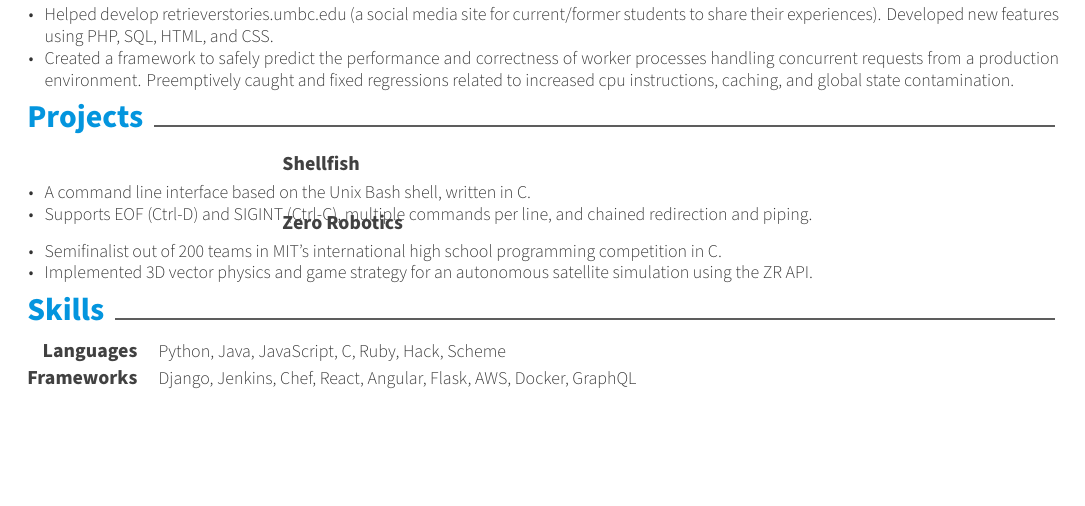
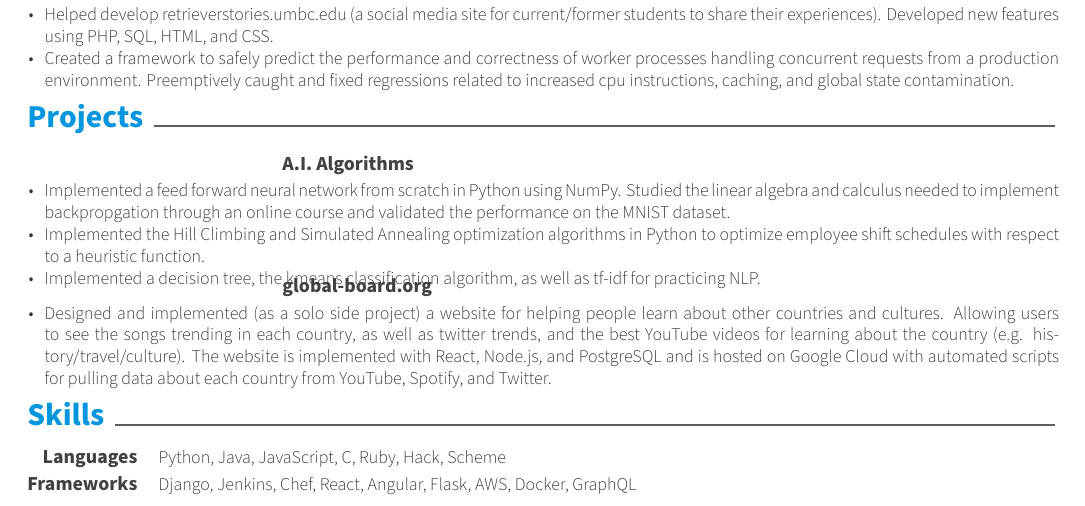
Before and after one commit to dangbert/resume, a LaTeX CV (latex/resume/resume.tex, which reads latex/resume/resume/projects.tex): part of the page, cut so that both start at the same text, the shorter picture padded with empty space. Compiled offline with XeLaTeX.

Commit message:
Add some info on projects.

```diff
--- a/latex/resume/resume/projects.tex
+++ b/latex/resume/resume/projects.tex
@@ -3,25 +3,27 @@
 \begin{cventries}
   \cventry
     {} % Empty position
-    {Shellfish} % Project
+    {A.I. Algorithms} % Project
     {} % Empty location
     {} % Empty date
     {
       \begin{cvitems} % Description(s) bullet points
-        \item {A command line interface based on the Unix Bash shell, written in C.}
-		\item {Supports EOF (Ctrl-D) and SIGINT (Ctrl-C), multiple commands per line, and chained redirection and piping.}
+      \item {Implemented a feed forward neural network from scratch in Python using NumPy.  Studied the linear algebra and calculus needed to implement backpropgation through \href{http://neuralnetworksanddeeplearning.com/}{an online course} and validated the performance on the MNIST dataset.}
+      \item {Implemented the Hill Climbing and Simulated Annealing optimization algorithms in Python
+to optimize employee shift schedules with respect to a heuristic function.}
+      \item {Implemented a decision tree, the kmeans classification algorithm, as well as tf-idf for practicing NLP.}
       \end{cvitems}
     }
 
+  % TODO: maybe move this to experience section...
   \cventry
     {} % Empty position
-    {Zero Robotics} % Project
+    {\href{https://global-board.org}{global-board.org}} % Project
     {} % Empty location
     {} % Empty date
     {
       \begin{cvitems} % Description(s) bullet points
-      	\item {Semifinalist out of 200 teams in MIT's international high school programming competition in C.}
-		\item {Implemented 3D vector physics and game strategy for an autonomous satellite simulation using the ZR API.}
+      \item {Designed and implemented (as a solo side project) a website for helping people learn about other countries and cultures.  Allowing users to see the songs trending in each country, as well as twitter trends, and the best YouTube videos for learning about the country (e.g. history/travel/culture).  The website is implemented with React, Node.js, and PostgreSQL and is hosted on Google Cloud with automated scripts for pulling data about each country from YouTube, Spotify, and Twitter.}
       \end{cvitems}
     }
 \end{cventries}
```
Also changed, not shown: latex/resume/resume.pdf.
